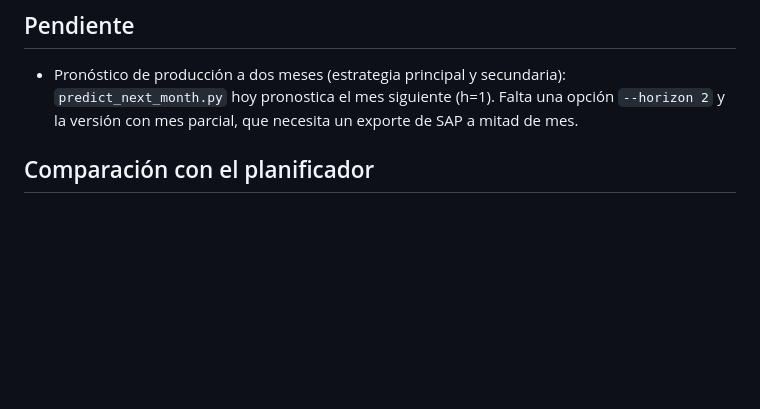
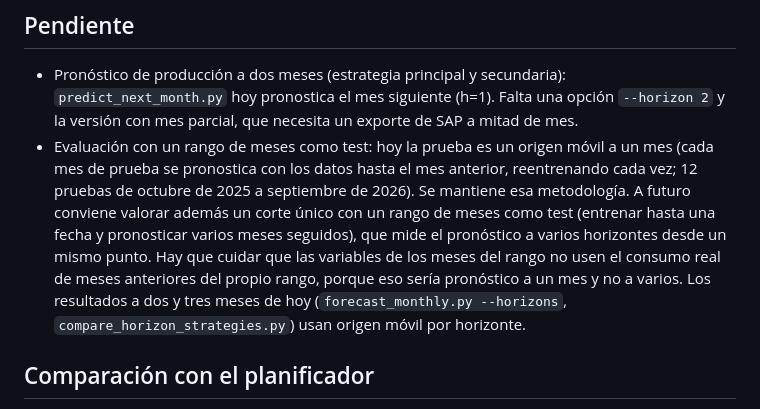
Before and after one commit to Ulysess824/detour_analyzer, a Markdown page: README.md, the part around the change. Drawn GitHub-style; blank space fills up the shorter version.

Commit message:
README, CLAUDE.md: note to evaluate a range of months as test in the future (rolling origin at h=1 kept for now)
Co-Authored-By: Claude Sonnet 5.5 <noreply@anthropic.com>
Claude-Session: https://claude.ai/code/session_015s1pwvrciZHqeKwxTN9hf8

```diff
--- a/README.md
+++ b/README.md
@@ -270,6 +270,12 @@ consumo en la ventana.
 
 - Pronóstico de producción a dos meses (estrategia principal y secundaria): `predict_next_month.py` hoy pronostica el mes
   siguiente (h=1). Falta una opción `--horizon 2` y la versión con mes parcial, que necesita un exporte de SAP a mitad de mes.
+- Evaluación con un rango de meses como test: hoy la prueba es un origen móvil a un mes (cada mes de prueba se pronostica con los
+  datos hasta el mes anterior, reentrenando cada vez; 12 pruebas de octubre de 2025 a septiembre de 2026). Se mantiene esa metodología.
+  A futuro conviene valorar además un corte único con un rango de meses como test (entrenar hasta una fecha y pronosticar varios
+  meses seguidos), que mide el pronóstico a varios horizontes desde un mismo punto. Hay que cuidar que las variables de los meses
+  del rango no usen el consumo real de meses anteriores del propio rango, porque eso sería pronóstico a un mes y no a varios. Los
+  resultados a dos y tres meses de hoy (`forecast_monthly.py --horizons`, `compare_horizon_strategies.py`) usan origen móvil por horizonte.
 
 ## Comparación con el planificador
 
```
Also changed, not shown: CLAUDE.md (+1 -0 lines).
